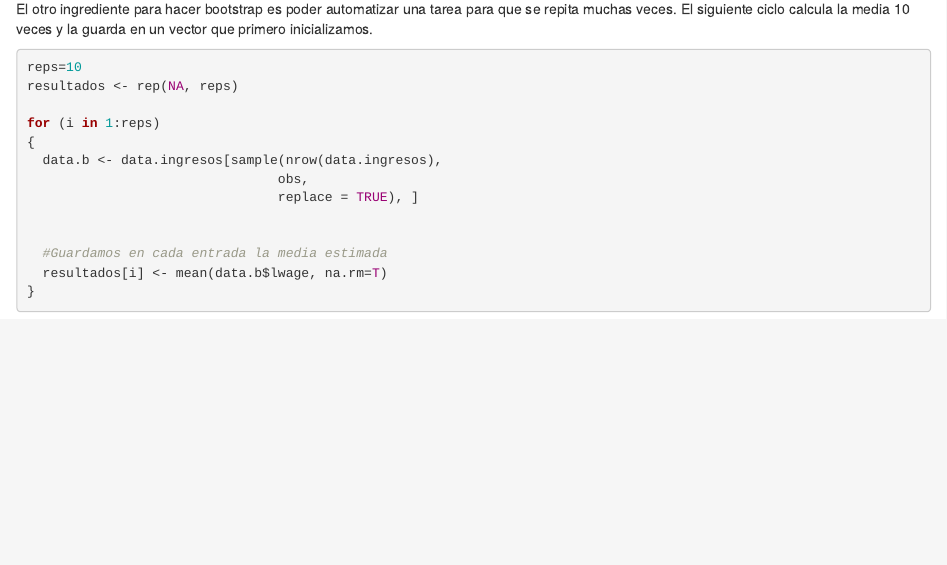
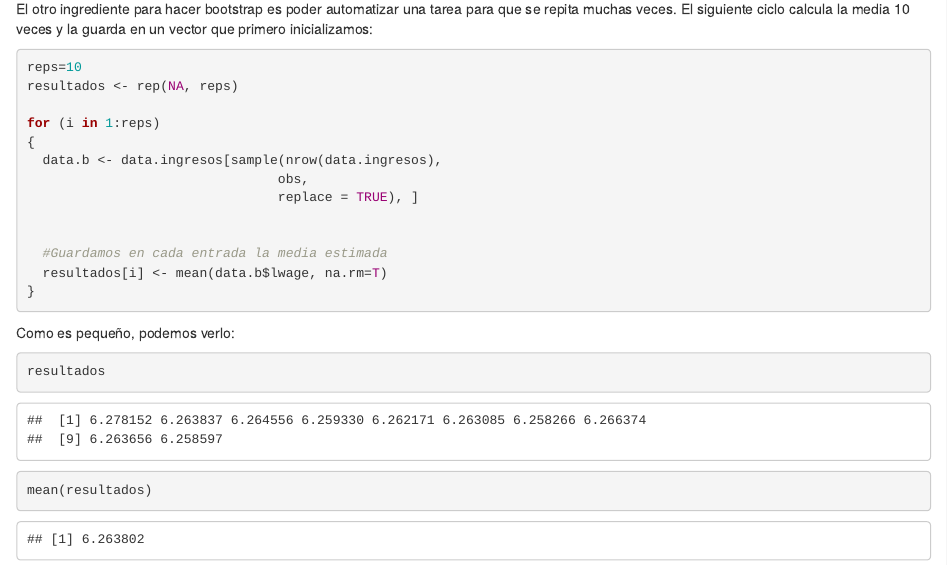
Before and after one commit to rojasirvin/ecnII-2022, an R Markdown document (content/notas/remuestreo.Rmd): the page in a window 1100 px wide, from 930 px down. Rendered offline with R 4.5, knitr and Pandoc, with nearby package versions.

Commit message:
fix nota remuestreo

````diff
--- a/content/notas/remuestreo.Rmd
+++ b/content/notas/remuestreo.Rmd
@@ -40,7 +40,7 @@ mean(data.b$lwage)
 
 ## Ciclos o bucles para repetir tareas
 
-El otro ingrediente para hacer bootstrap es poder automatizar una tarea para que se repita muchas veces. El siguiente ciclo calcula la media 10 veces y la guarda en un vector que primero inicializamos.
+El otro ingrediente para hacer bootstrap es poder automatizar una tarea para que se repita muchas veces. El siguiente ciclo calcula la media 10 veces y la guarda en un vector que primero inicializamos:
 
 ```{r include=T,echo=T,warning=FALSE, message=FALSE}
 reps=10
@@ -57,3 +57,11 @@ for (i in 1:reps)
   resultados[i] <- mean(data.b$lwage, na.rm=T)
 }
 ```
+
+Como es pequeño, podemos verlo:
+
+```{r include=T,echo=T,warning=FALSE, message=FALSE}
+resultados
+
+mean(resultados)
+```
````
Also changed, not shown: content/notas/remuestreo.html.
